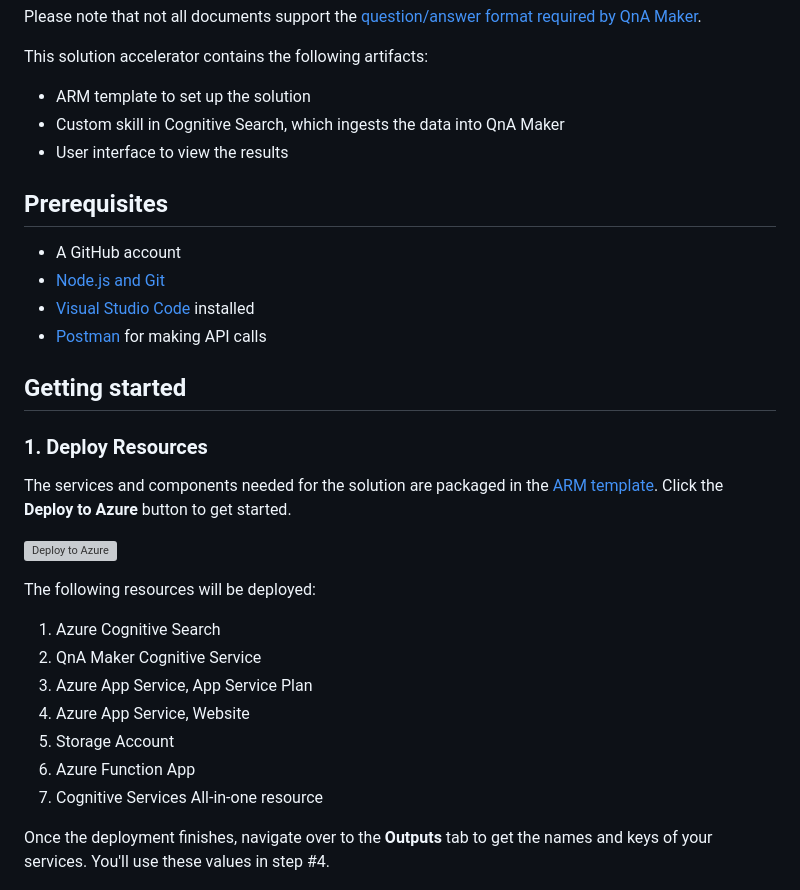
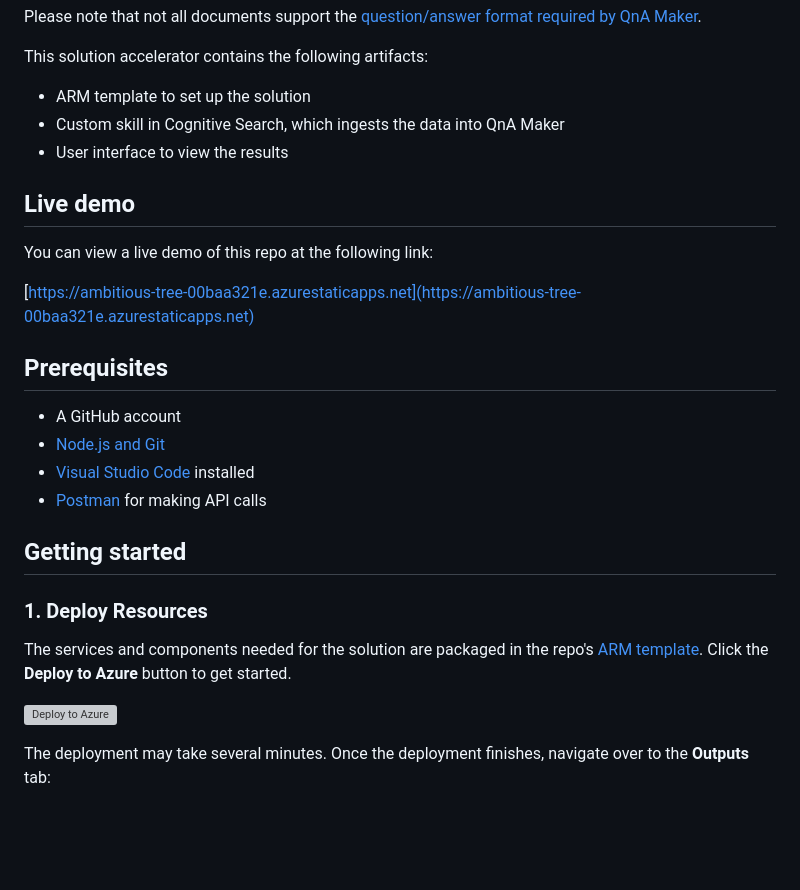
Before and after one commit to Azure-Samples/search-qna-maker-accelerator, a Markdown page: README.md, the part around the change printed below. GitHub-like rendering; blank space fills up the shorter version; grey boxes are pictures that could not be loaded.

```diff
--- a/README.md
+++ b/README.md
@@ -14,6 +14,12 @@ This solution accelerator contains the following artifacts:
 + Custom skill in Cognitive Search, which ingests the data into QnA Maker
 + User interface to view the results
 
+## Live demo
+
+You can view a live demo of this repo at the following link:
+
+[https://ambitious-tree-00baa321e.azurestaticapps.net](https://ambitious-tree-00baa321e.azurestaticapps.net)
+
 ## Prerequisites
 
 + A GitHub account
@@ -25,21 +31,11 @@ This solution accelerator contains the following artifacts:
 
 ### 1. Deploy Resources
 
-The services and components needed for the solution are packaged in the [ARM template](./azuredeploy.json). Click the **Deploy to Azure** button to get started.
+The services and components needed for the solution are packaged in the repo's [ARM template](./azuredeploy.json). Click the **Deploy to Azure** button to get started.
 
 [![Deploy to Azure](https://aka.ms/deploytoazurebutton)](https://portal.azure.com/#create/Microsoft.Template/uri/https%3A%2F%2Fraw.githubusercontent.com%2Fjennifermarsman%2Fcognitive-search-qna-solution%2Fmain%2Fazuredeploy.json)
 
-The following resources will be deployed:
-
-1. Azure Cognitive Search
-2. QnA Maker Cognitive Service
-3. Azure App Service, App Service Plan
-4. Azure App Service, Website
-5. Storage Account
-6. Azure Function App
-7. Cognitive Services All-in-one resource
-
-Once the deployment finishes, navigate over to the **Outputs** tab to get the names and keys of your services. You'll use these values in step #4.
+The deployment may take several minutes. Once the deployment finishes, navigate over to the **Outputs** tab:
 
 ![Deployment screenshot](./images/deployment.png)
 
```
Also changed, not shown: other parts of README.md (+8 -17 lines), images/initialize-accelerator.png (added), images/qna-copy-url.png (added).
